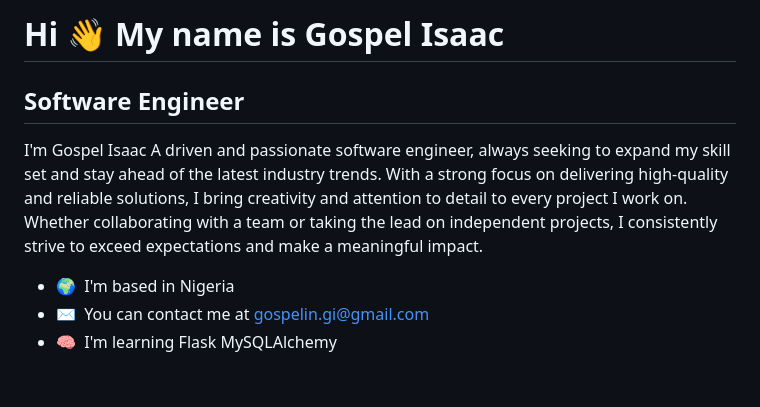
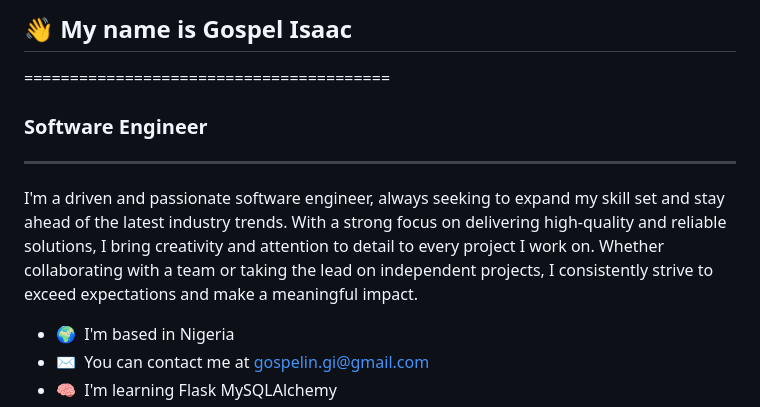
Before and after one commit to gospelin/gospelin.github.io, a Markdown page: README.md, the part around the change. Drawn GitHub-style; blank space fills up the shorter version.

```diff
--- a/README.md
+++ b/README.md
@@ -1,10 +1,10 @@
-Hi 👋 My name is Gospel Isaac
-=============================
+## 👋 My name is Gospel Isaac
+========================================
 
-Software Engineer
+### Software Engineer
 -----------------
 
-I'm Gospel Isaac A driven and passionate software engineer, always seeking to expand my skill set and stay ahead of the latest industry trends. With a strong focus on delivering high-quality and reliable solutions, I bring creativity and attention to detail to every project I work on. Whether collaborating with a team or taking the lead on independent projects, I consistently strive to exceed expectations and make a meaningful impact.
+I'm a driven and passionate software engineer, always seeking to expand my skill set and stay ahead of the latest industry trends. With a strong focus on delivering high-quality and reliable solutions, I bring creativity and attention to detail to every project I work on. Whether collaborating with a team or taking the lead on independent projects, I consistently strive to exceed expectations and make a meaningful impact.
 
 * 🌍  I'm based in Nigeria
 * ✉️  You can contact me at [gospelin.gi@gmail.com](mailto:gospelin.gi@gmail.com)
```
